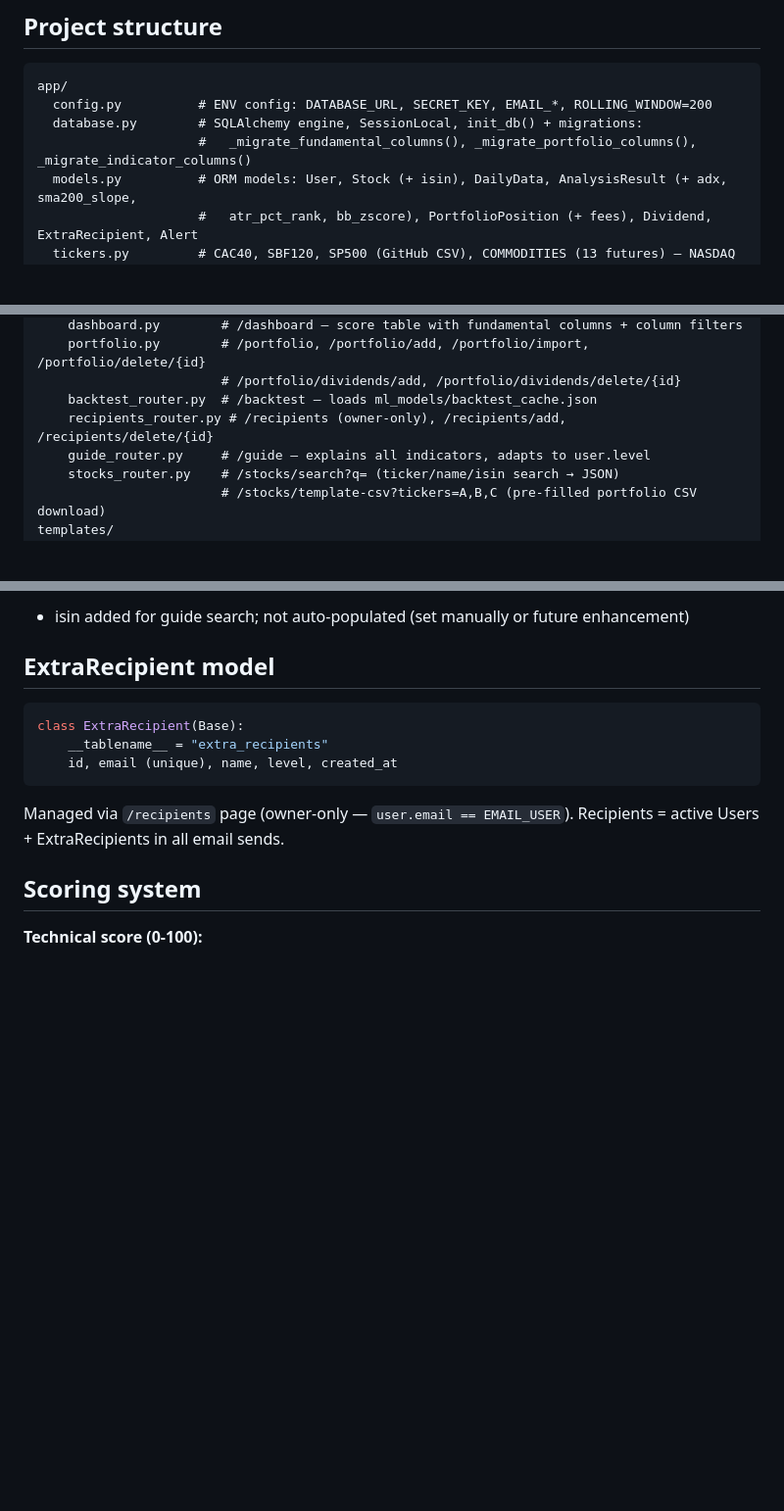
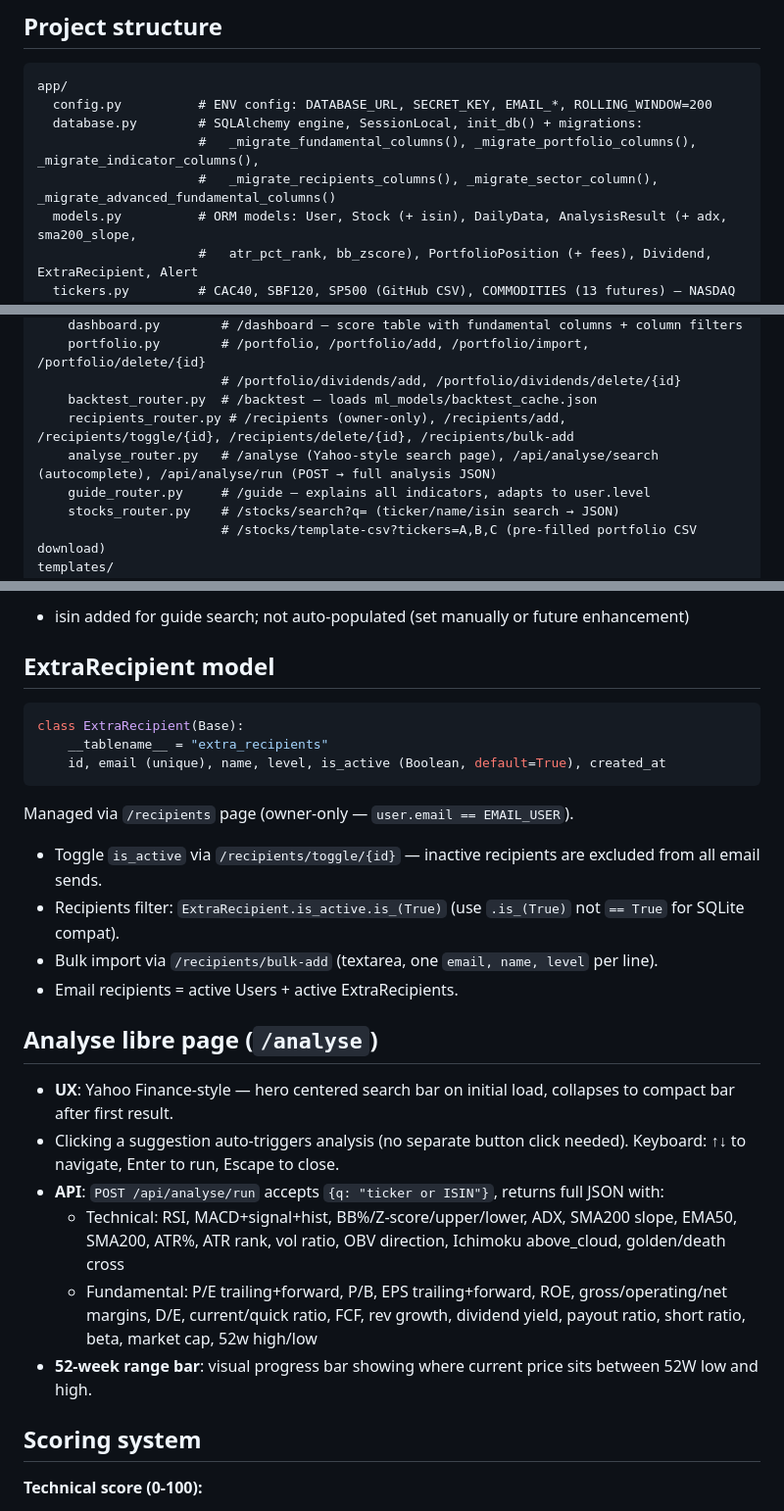
Before and after one commit to BernisM/stocks, a Markdown page: CLAUDE.md, 3 parts joined by grey strips. Shown at 98% size. Drawn GitHub-style; blank space fills up the shorter version.

Commit message:
docs: update CLAUDE.md — analyse page, ExtraRecipient is_active, new migrations
Co-Authored-By: Claude Sonnet 4.6 <noreply@anthropic.com>

````diff
--- a/CLAUDE.md
+++ b/CLAUDE.md
@@ -31,7 +31,8 @@ Analyzes ~680+ assets across CAC40, SBF120, SP500, COMMODITIES (13 futures), CRY
 app/
   config.py          # ENV config: DATABASE_URL, SECRET_KEY, EMAIL_*, ROLLING_WINDOW=200
   database.py        # SQLAlchemy engine, SessionLocal, init_db() + migrations:
-                     #   _migrate_fundamental_columns(), _migrate_portfolio_columns(), _migrate_indicator_columns()
+                     #   _migrate_fundamental_columns(), _migrate_portfolio_columns(), _migrate_indicator_columns(),
+                     #   _migrate_recipients_columns(), _migrate_sector_column(), _migrate_advanced_fundamental_columns()
   models.py          # ORM models: User, Stock (+ isin), DailyData, AnalysisResult (+ adx, sma200_slope,
                      #   atr_pct_rank, bb_zscore), PortfolioPosition (+ fees), Dividend, ExtraRecipient, Alert
   tickers.py         # CAC40, SBF120, SP500 (GitHub CSV), COMMODITIES (13 futures) — NASDAQ removed
@@ -57,7 +58,8 @@ app/
     portfolio.py        # /portfolio, /portfolio/add, /portfolio/import, /portfolio/delete/{id}
                         # /portfolio/dividends/add, /portfolio/dividends/delete/{id}
     backtest_router.py  # /backtest — loads ml_models/backtest_cache.json
-    recipients_router.py # /recipients (owner-only), /recipients/add, /recipients/delete/{id}
+    recipients_router.py # /recipients (owner-only), /recipients/add, /recipients/toggle/{id}, /recipients/delete/{id}, /recipients/bulk-add
+    analyse_router.py   # /analyse (Yahoo-style search page), /api/analyse/search (autocomplete), /api/analyse/run (POST → full analysis JSON)
     guide_router.py     # /guide — explains all indicators, adapts to user.level
     stocks_router.py    # /stocks/search?q= (ticker/name/isin search → JSON)
                         # /stocks/template-csv?tickers=A,B,C (pre-filled portfolio CSV download)
@@ -188,10 +190,22 @@ def send_combined_report(
 ```python
 class ExtraRecipient(Base):
     __tablename__ = "extra_recipients"
-    id, email (unique), name, level, created_at
+    id, email (unique), name, level, is_active (Boolean, default=True), created_at
 ```
 Managed via `/recipients` page (owner-only — `user.email == EMAIL_USER`).
-Recipients = active Users + ExtraRecipients in all email sends.
+- Toggle `is_active` via `/recipients/toggle/{id}` — inactive recipients are excluded from all email sends.
+- Recipients filter: `ExtraRecipient.is_active.is_(True)` (use `.is_(True)` not `== True` for SQLite compat).
+- Bulk import via `/recipients/bulk-add` (textarea, one `email, name, level` per line).
+- Email recipients = active Users + active ExtraRecipients.
+
+## Analyse libre page (`/analyse`)
+
+- **UX**: Yahoo Finance-style — hero centered search bar on initial load, collapses to compact bar after first result.
+- Clicking a suggestion auto-triggers analysis (no separate button click needed). Keyboard: ↑↓ to navigate, Enter to run, Escape to close.
+- **API**: `POST /api/analyse/run` accepts `{q: "ticker or ISIN"}`, returns full JSON with:
+  - Technical: RSI, MACD+signal+hist, BB%/Z-score/upper/lower, ADX, SMA200 slope, EMA50, SMA200, ATR%, ATR rank, vol ratio, OBV direction, Ichimoku above_cloud, golden/death cross
+  - Fundamental: P/E trailing+forward, P/B, EPS trailing+forward, ROE, gross/operating/net margins, D/E, current/quick ratio, FCF, rev growth, dividend yield, payout ratio, short ratio, beta, market cap, 52w high/low
+- **52-week range bar**: visual progress bar showing where current price sits between 52W low and high.
 
 ## Scoring system
 
````
